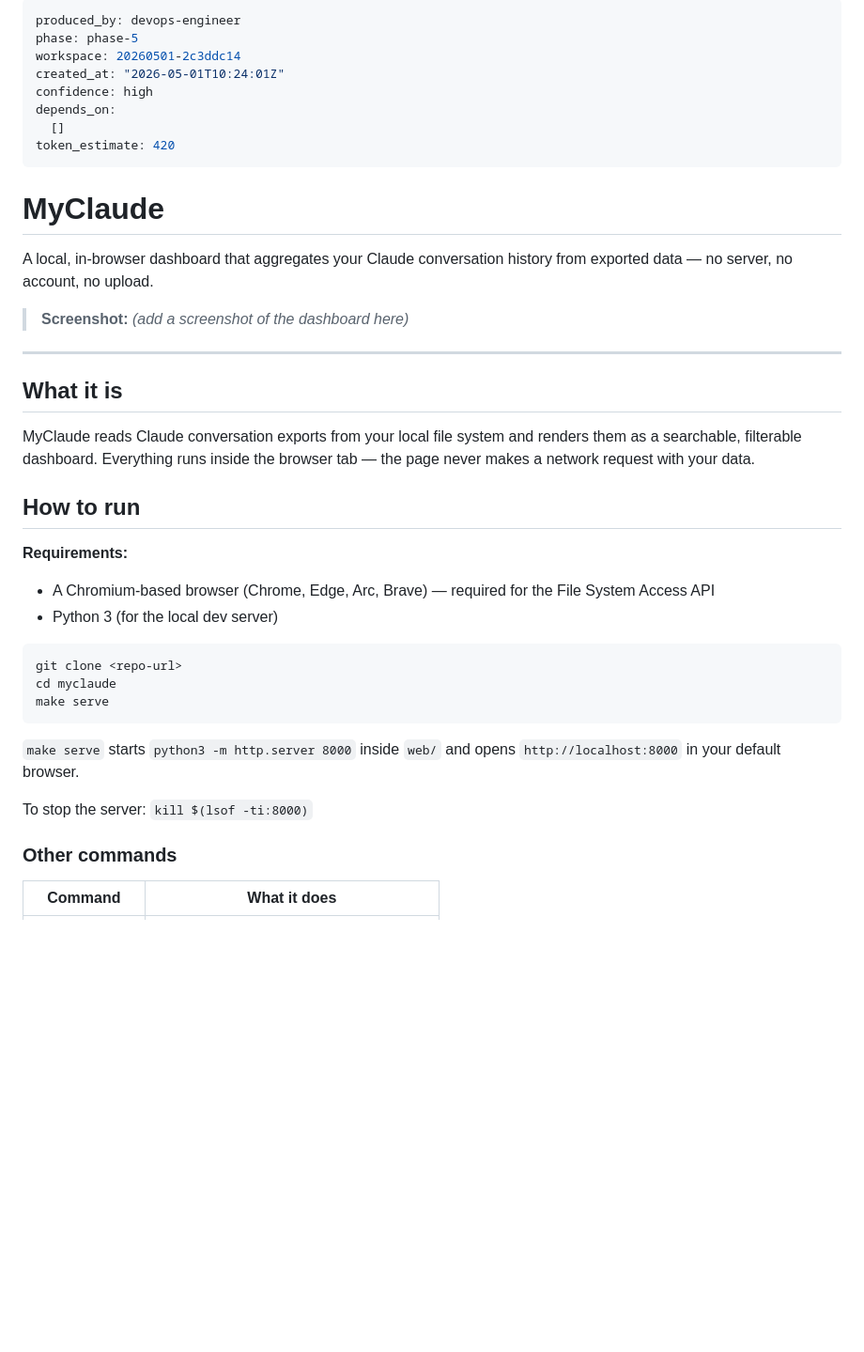
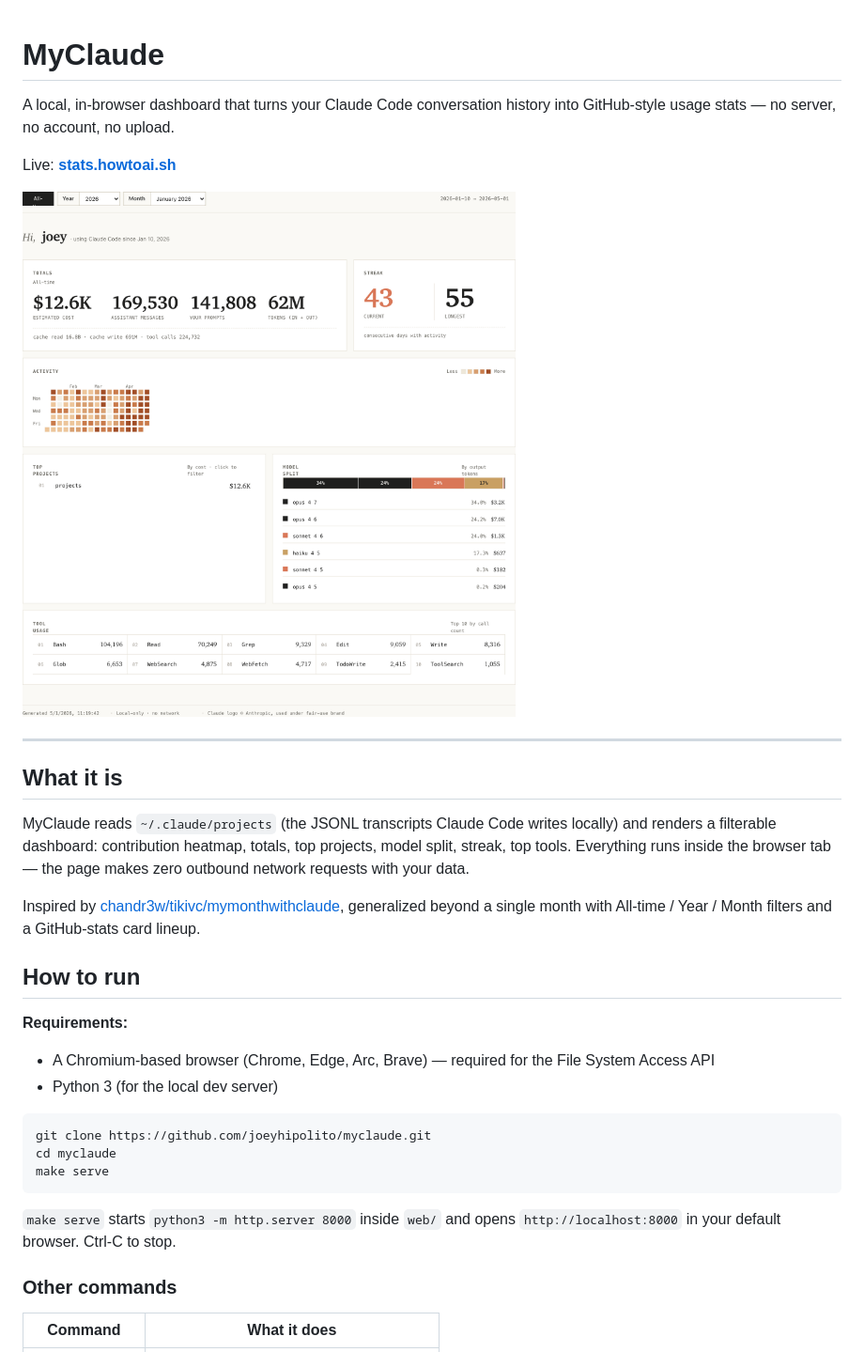
Before and after one commit to joeyhipolito/myclaude, a Markdown page: README.md, the part around the change printed below. Shown: that part at 94% size. Rendered like a GitHub page; pictures changed too: docs/screenshot.png (added); blank space fills up the shorter version.

Commit message:
docs: real screenshot in README; aggregator project-folder fix; braille spinner

````diff
--- a/README.md
+++ b/README.md
@@ -1,26 +1,18 @@
----
-produced_by: devops-engineer
-phase: phase-5
-workspace: 20260501-2c3ddc14
-created_at: "2026-05-01T10:24:01Z"
-confidence: high
-depends_on:
-  []
-token_estimate: 420
----
-
 # MyClaude
 
-A local, in-browser dashboard that aggregates your Claude conversation history from exported data — no server, no account, no upload.
+A local, in-browser dashboard that turns your Claude Code conversation history into GitHub-style usage stats — no server, no account, no upload.
 
-<!-- screenshot placeholder -->
-> **Screenshot:** _(add a screenshot of the dashboard here)_
+Live: **[stats.howtoai.sh](https://stats.howtoai.sh)**
+
+![MyClaude dashboard](docs/screenshot.png)
 
 ---
 
 ## What it is
 
-MyClaude reads Claude conversation exports from your local file system and renders them as a searchable, filterable dashboard. Everything runs inside the browser tab — the page never makes a network request with your data.
+MyClaude reads `~/.claude/projects` (the JSONL transcripts Claude Code writes locally) and renders a filterable dashboard: contribution heatmap, totals, top projects, model split, streak, top tools. Everything runs inside the browser tab — the page makes zero outbound network requests with your data.
+
+Inspired by [chandr3w/tikivc/mymonthwithclaude](https://github.com/chandr3w/tikivc/tree/main/mymonthwithclaude), generalized beyond a single month with All-time / Year / Month filters and a GitHub-stats card lineup.
 
 ## How to run
 
@@ -29,14 +21,12 @@ MyClaude reads Claude conversation exports from your local file system and rende
 - Python 3 (for the local dev server)
 
 ```bash
-git clone <repo-url>
+git clone https://github.com/joeyhipolito/myclaude.git
 cd myclaude
 make serve
 ```
 
-`make serve` starts `python3 -m http.server 8000` inside `web/` and opens `http://localhost:8000` in your default browser.
-
-To stop the server: `kill $(lsof -ti:8000)`
+`make serve` starts `python3 -m http.server 8000` inside `web/` and opens `http://localhost:8000` in your default browser. Ctrl-C to stop.
 
 ### Other commands
 
````
Also changed, not shown: other parts of README.md (+6 -6 lines), 1 other file.
